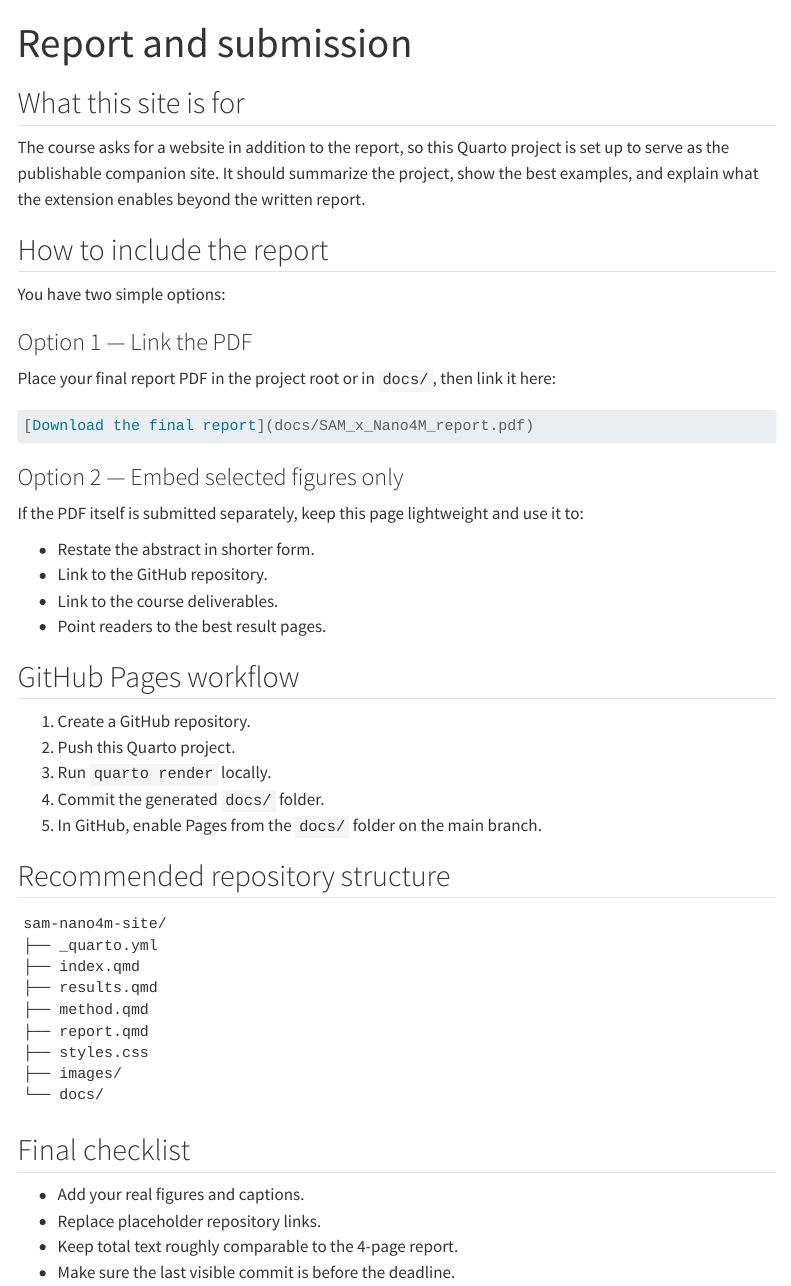
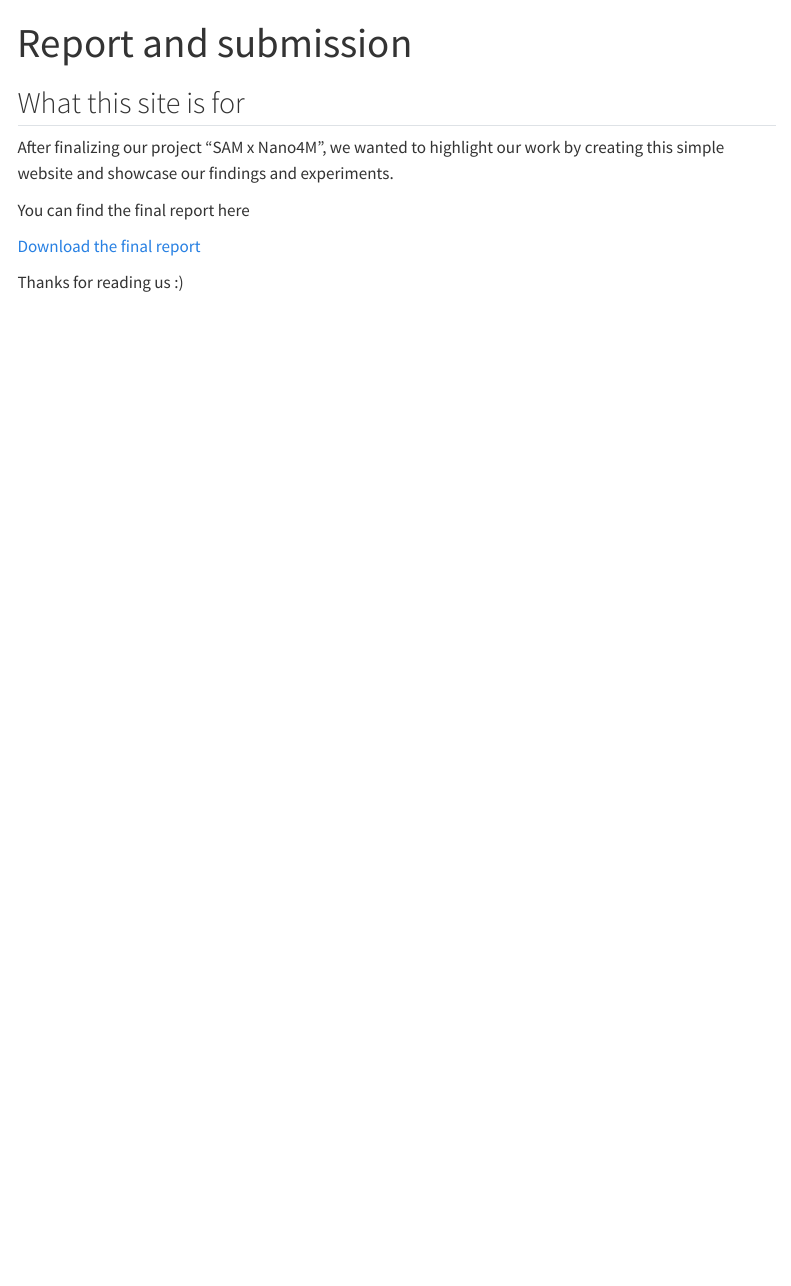
Before and after one commit to La-ine/sam-nano4m-site, a Quarto document (report.qmd): the page in a window 1100 px wide, from its top. Rendered offline with R 4.5, knitr and Pandoc in place of Quarto, with nearby package versions; menus at the side of the page are left out.

Commit message:
modified the templates with real information.

````diff
--- a/method.qmd
+++ b/method.qmd
@@ -25,9 +42,8 @@ The reported 5-modality model is trained jointly from scratch. All encoder and d
 - 10 augmentations per scene.
 - One aligned file per modality per sample.
 
-## What to add before submission
 
-You can enrich this page with:
+
 
 1. A figure of the labeling/tokenization pipeline.
 2. A compact diagram of the architecture.
--- a/report.qmd
+++ b/report.qmd
@@ -4,54 +4,10 @@ title: "Report and submission"
 
 ## What this site is for
 
-The course asks for a website in addition to the report, so this Quarto project is set up to serve as the publishable companion site. It should summarize the project, show the best examples, and explain what the extension enables beyond the written report.
+After finalizing our project "SAM x Nano4M", we wanted to highlight our work by creating this simple website and showcase our findings and experiments.
 
-## How to include the report
+You can find the final report here
 
-You have two simple options:
+[Download the final report](docs/SAM_x_Nano4M_report.pdf) <!--change the path here-->
 
-### Option 1 — Link the PDF
-
-Place your final report PDF in the project root or in `docs/`, then link it here:
-
-```markdown
-[Download the final report](docs/SAM_x_Nano4M_report.pdf)
-```
-
-### Option 2 — Embed selected figures only
-
-If the PDF itself is submitted separately, keep this page lightweight and use it to:
-
-- Restate the abstract in shorter form.
-- Link to the GitHub repository.
-- Link to the course deliverables.
-- Point readers to the best result pages.
-
-## GitHub Pages workflow
-
-1. Create a GitHub repository.
-2. Push this Quarto project.
-3. Run `quarto render` locally.
-4. Commit the generated `docs/` folder.
-5. In GitHub, enable Pages from the `docs/` folder on the main branch.
-
-## Recommended repository structure
-
-```text
-sam-nano4m-site/
-├── _quarto.yml
-├── index.qmd
-├── results.qmd
-├── method.qmd
-├── report.qmd
-├── styles.css
-├── images/
-└── docs/
-```
-
-## Final checklist
-
-- Add your real figures and captions.
-- Replace placeholder repository links.
-- Keep total text roughly comparable to the 4-page report.
-- Make sure the last visible commit is before the deadline.
+Thanks for reading us :)
--- a/results.qmd
+++ b/results.qmd
@@ -27,14 +26,0 @@ The main correction to keep in mind is conceptual: the project used **training f
-For the final published version, this page is a good place to add:
-
-- A side-by-side RGB image and generated SAM result.
-- A short reconstruction chain, for example RGB → depth → SAM.
-- A compact failure-case gallery showing boundary errors or missed instances.
-
-## Suggested figures
-
-Place your best visual examples here using Quarto image blocks, for example:
-
-```markdown
-![](images/rgb_image1.png){fig-alt="RGB input scene" width="48%"}
-![](images/generated_sam1.png){fig-alt="Generated SAM segmentation" width="48%"}
-```
````
Also changed, not shown: .quarto/idx/method.qmd.json, .quarto/idx/results.qmd.json, README.md, docs/search.json, images/labeling.png (added), images/mask_ratio.png (added), images/quantitative_results1.png (added), images/tokenizer_pipeline.png (added), method.qmd (21 more changed lines), results.qmd (16 more changed lines), 10 other files.
